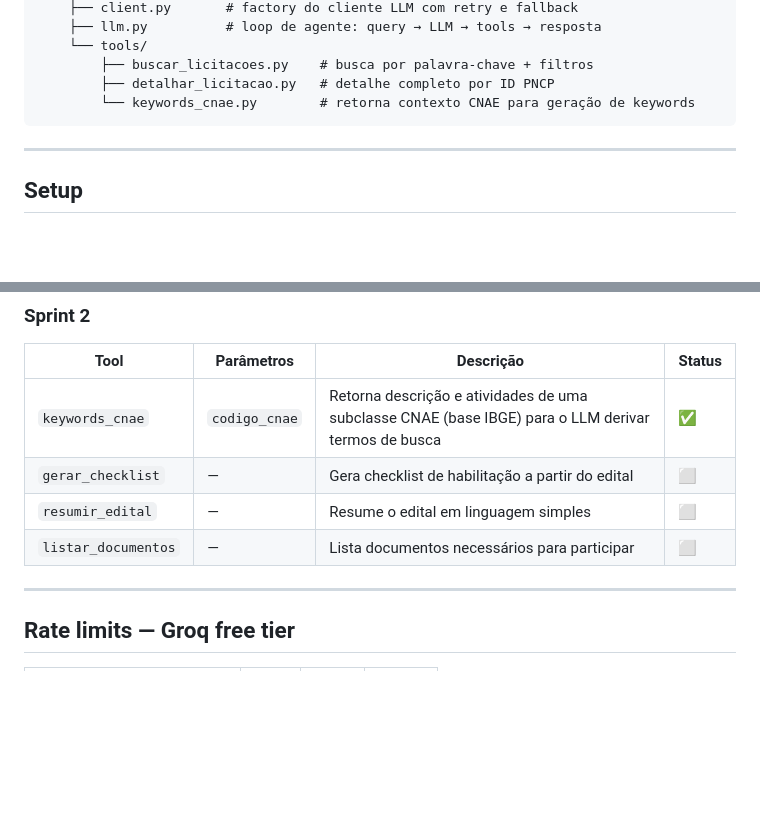
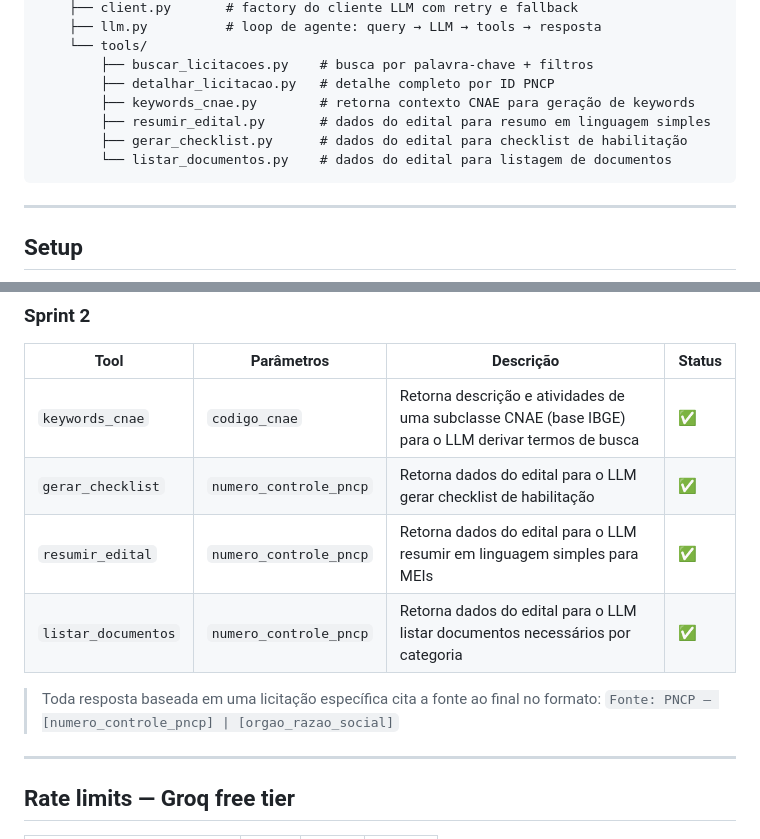
Before and after one commit to VyNas07/Licitei, a Markdown page: mcp/README.md, 2 parts joined by grey strips. GitHub-like rendering; blank space fills up the shorter version.

Commit message:
docs(mcp): atualiza README com tools e status da Sprint 2
Marca gerar_checklist, resumir_edital e listar_documentos como entregues.
Adiciona parâmetros, nota de citação de fonte e estrutura de arquivos atualizada.

````diff
--- a/mcp/README.md
+++ b/mcp/README.md
@@ -41,7 +41,10 @@ mcp/
     └── tools/
         ├── buscar_licitacoes.py    # busca por palavra-chave + filtros
         ├── detalhar_licitacao.py   # detalhe completo por ID PNCP
-        └── keywords_cnae.py        # retorna contexto CNAE para geração de keywords
+        ├── keywords_cnae.py        # retorna contexto CNAE para geração de keywords
+        ├── resumir_edital.py       # dados do edital para resumo em linguagem simples
+        ├── gerar_checklist.py      # dados do edital para checklist de habilitação
+        └── listar_documentos.py    # dados do edital para listagem de documentos
 ```
 
 ---
@@ -134,9 +137,12 @@ Segunda chamada com a mesma query retorna `"cache": true` sem chamar o LLM.
 | Tool | Parâmetros | Descrição | Status |
 | --- | --- | --- | --- |
 | `keywords_cnae` | `codigo_cnae` | Retorna descrição e atividades de uma subclasse CNAE (base IBGE) para o LLM derivar termos de busca | ✅ |
-| `gerar_checklist` | — | Gera checklist de habilitação a partir do edital | ⬜ |
-| `resumir_edital` | — | Resume o edital em linguagem simples | ⬜ |
-| `listar_documentos` | — | Lista documentos necessários para participar | ⬜ |
+| `gerar_checklist` | `numero_controle_pncp` | Retorna dados do edital para o LLM gerar checklist de habilitação | ✅ |
+| `resumir_edital` | `numero_controle_pncp` | Retorna dados do edital para o LLM resumir em linguagem simples para MEIs | ✅ |
+| `listar_documentos` | `numero_controle_pncp` | Retorna dados do edital para o LLM listar documentos necessários por categoria | ✅ |
+
+> Toda resposta baseada em uma licitação específica cita a fonte ao final no formato:
+> `Fonte: PNCP — [numero_controle_pncp] | [orgao_razao_social]`
 
 ---
 
````
